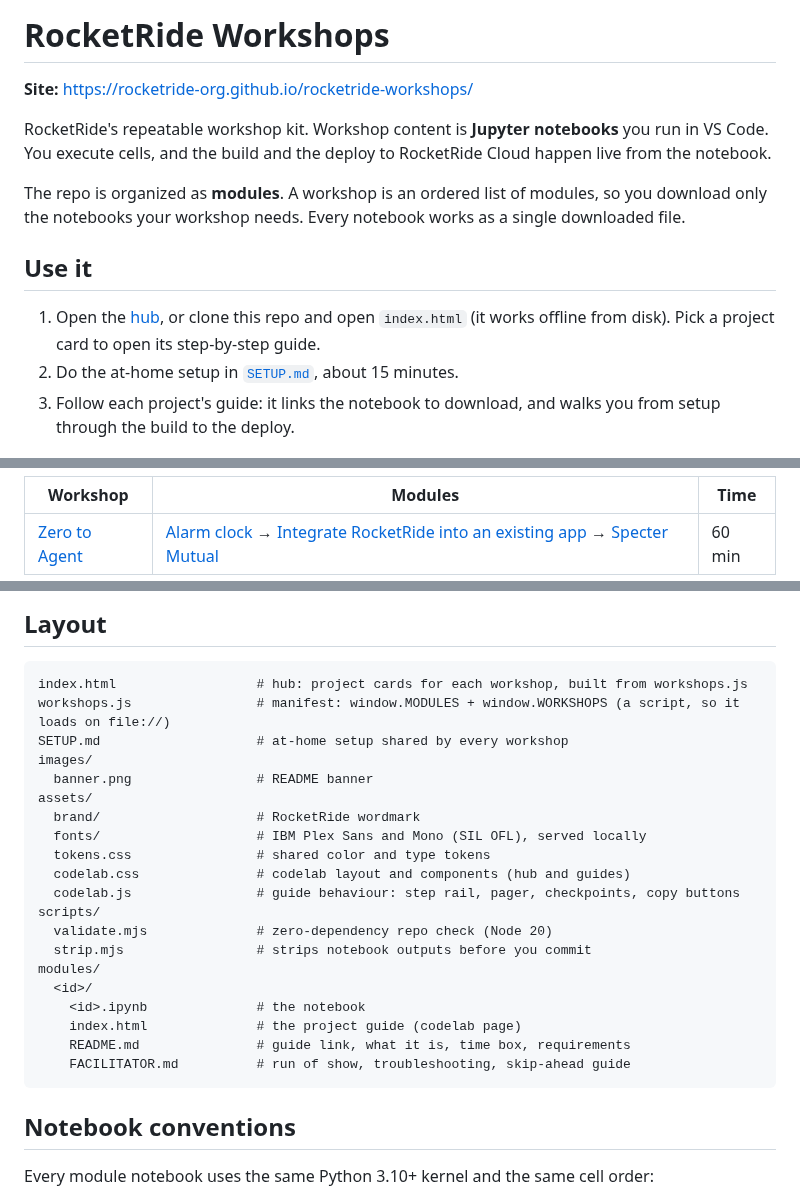
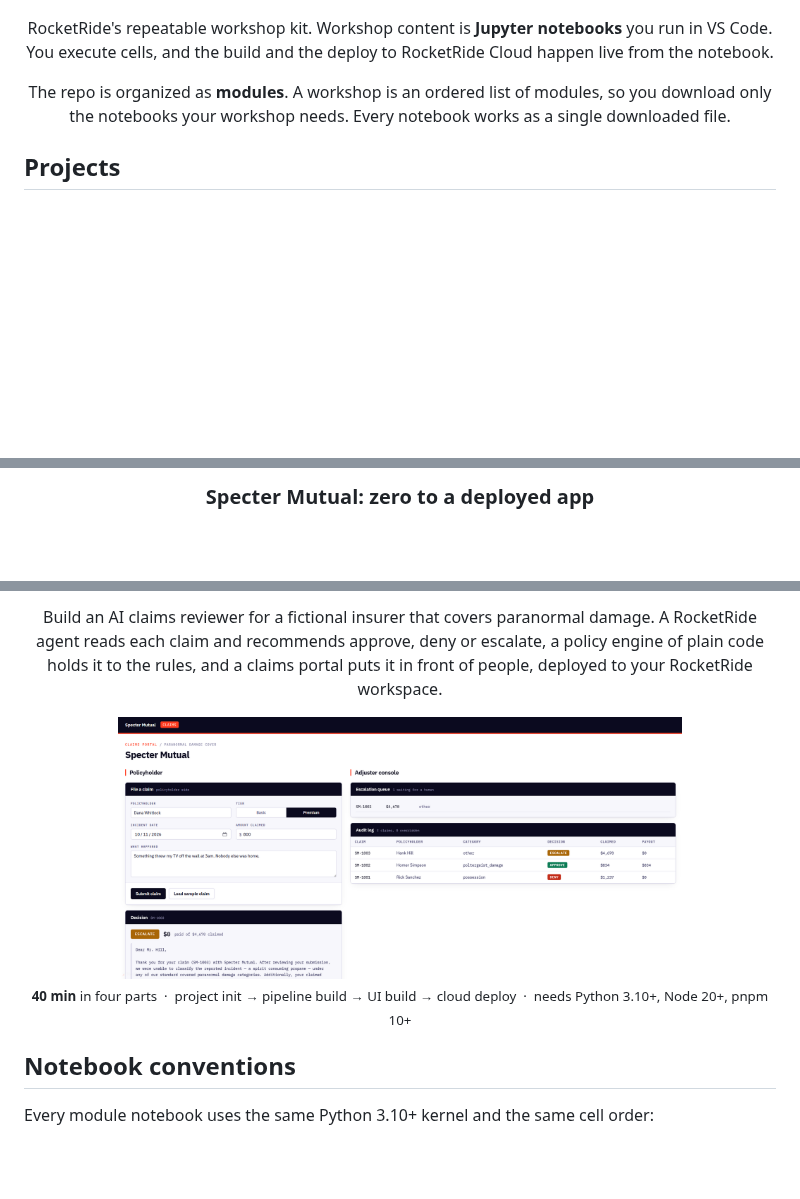
Before and after one commit to rocketride-org/rocketride-workshops, a Markdown page: README.md, 3 parts joined by grey strips. Drawn GitHub-style; pictures changed too: images/specter-mutual.png (added); blank space fills up the shorter version.

Commit message:
docs: rework the root README around projects
- Centered header under the banner: tagline, tech badges, and CI and
  Discord badges.
- New Projects section, starting with Specter Mutual: centered title,
  description, Walkthrough and Source buttons, and a portal screenshot.
- Center the intro and trim the root README to the overview and projects.

Co-Authored-By: Claude Opus 5.5 (1M context) <noreply@anthropic.com>

````diff
--- a/README.md
+++ b/README.md
@@ -7,16 +28,12 @@
 </div>
 
-# RocketRide Workshops
-
-**Site:** <https://rocketride-org.github.io/rocketride-workshops/>
+<div align="center">
 
 RocketRide's repeatable workshop kit. Workshop content is **Jupyter notebooks** you run in VS Code. You execute cells, and the build and the deploy to RocketRide Cloud happen live from the notebook.
 
 The repo is organized as **modules**. A workshop is an ordered list of modules, so you download only the notebooks your workshop needs. Every notebook works as a single downloaded file.
 
-## Use it
+</div>
 
-1. Open the [hub](https://rocketride-org.github.io/rocketride-workshops/), or clone this repo and open `index.html` (it works offline from disk). Pick a project card to open its step-by-step guide.
-2. Do the at-home setup in [`SETUP.md`](SETUP.md), about 15 minutes.
-3. Follow each project's guide: it links the notebook to download, and walks you from setup through the build to the deploy.
+## Projects
 
@@ -24,5 +41,3 @@ The repo is organized as **modules**. A workshop is an ordered list of modules,
 
-| Workshop | Modules | Time |
-| --- | --- | --- |
-| [Zero to Agent](https://rocketride-org.github.io/rocketride-workshops/) | [Alarm clock](https://rocketride-org.github.io/rocketride-workshops/modules/alarm-clock/) → [Integrate RocketRide into an existing app](https://rocketride-org.github.io/rocketride-workshops/modules/notepad-integration/) → [Specter Mutual](https://rocketride-org.github.io/rocketride-workshops/modules/specter-mutual/) | 60 min |
+<h3>Specter Mutual: zero to a deployed app</h3>
 
@@ -30,28 +49,12 @@ Each module's `README.md` in `modules/<id>/` links its guide and lists what it n
 
-## Layout
+<p>Build an AI claims reviewer for a fictional insurer that covers paranormal damage. A RocketRide agent reads each claim and recommends approve, deny or escalate, a policy engine of plain code holds it to the rules, and a claims portal puts it in front of people, deployed to your RocketRide workspace.</p>
 
-```
-index.html                  # hub: project cards for each workshop, built from workshops.js
-workshops.js                # manifest: window.MODULES + window.WORKSHOPS (a script, so it loads on file://)
-SETUP.md                    # at-home setup shared by every workshop
-images/
-  banner.png                # README banner
-assets/
-  brand/                    # RocketRide wordmark
-  fonts/                    # IBM Plex Sans and Mono (SIL OFL), served locally
-  tokens.css                # shared color and type tokens
-  codelab.css               # codelab layout and components (hub and guides)
-  codelab.js                # guide behaviour: step rail, pager, checkpoints, copy buttons
-scripts/
-  validate.mjs              # zero-dependency repo check (Node 20)
-  strip.mjs                 # strips notebook outputs before you commit
-modules/
-  <id>/
-    <id>.ipynb              # the notebook
-    index.html              # the project guide (codelab page)
-    README.md               # guide link, what it is, time box, requirements
-    FACILITATOR.md          # run of show, troubleshooting, skip-ahead guide
-```
+<img src="images/specter-mutual.png" alt="The Specter Mutual claims portal: a claim form on the left, the escalation queue and audit log on the right" width="75%">
+
+
+<p><sub><b>40 min</b> in four parts &nbsp;·&nbsp; project init → pipeline build → UI build → cloud deploy &nbsp;·&nbsp; needs Python 3.10+, Node 20+, pnpm 10+</sub></p>
+
+</div>
 
 ## Notebook conventions
 
````
Also changed, not shown: other parts of README.md (+27 -2 lines).
